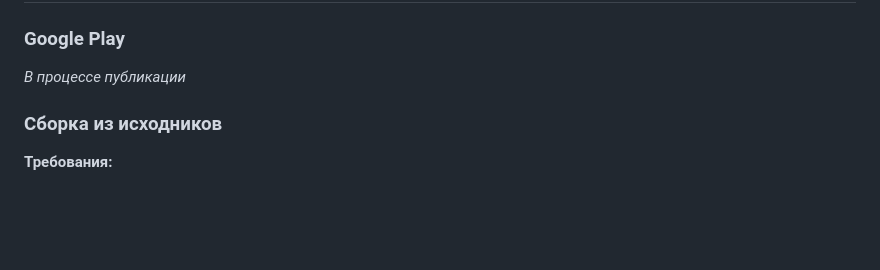
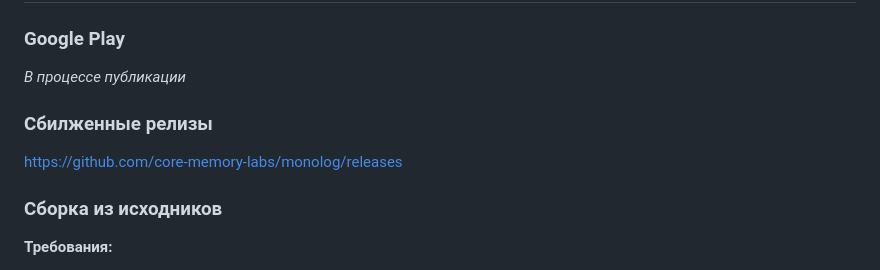
Before and after one commit to core-memory-labs/monolog, a Markdown page: README.md, the part around the change. Drawn GitHub-style; blank space fills up the shorter version.

```diff
--- a/README.md
+++ b/README.md
@@ -26,6 +26,10 @@
 ### Google Play
 
 *В процессе публикации*
+
+### Сбилженные релизы
+
+[https://github.com/core-memory-labs/monolog/releases](https://github.com/core-memory-labs/monolog/releases)
 
 ### Сборка из исходников
 
```
